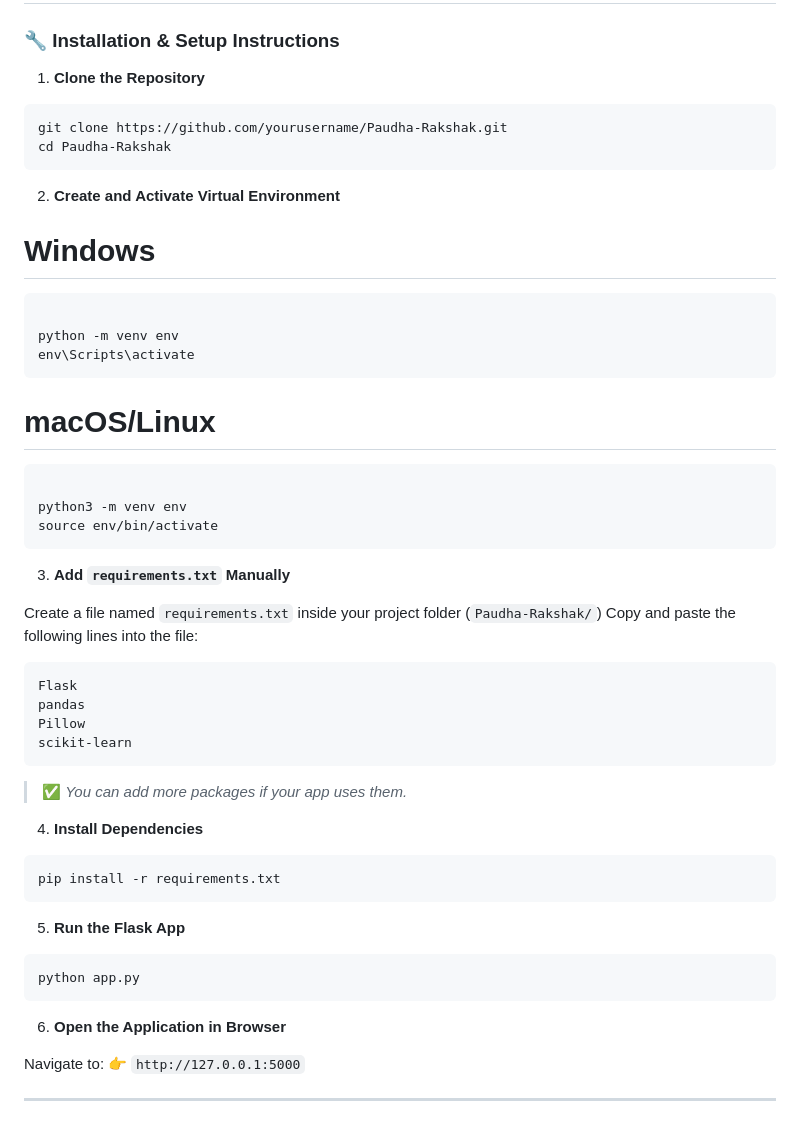
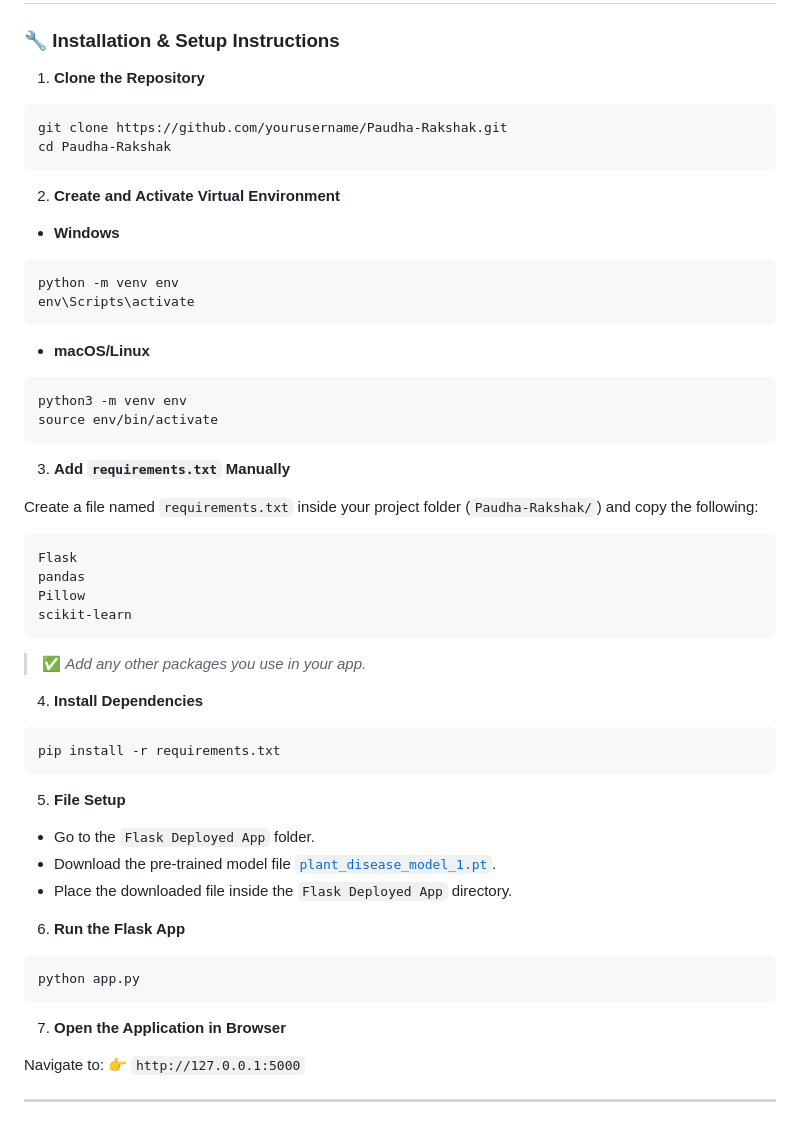
Before and after one commit to PukhrajDewangan22/Paudha_Rakshak, a Markdown page: README.md, the part around one of its changes. Rendered like a GitHub page.

`````diff
--- a/README.md
+++ b/README.md
@@ -58,30 +58,30 @@ Paudha-Rakshak/
 ### 🔧 Installation & Setup Instructions
 
 1. **Clone the Repository**
-
 ```bash
 git clone https://github.com/yourusername/Paudha-Rakshak.git
 cd Paudha-Rakshak
-```
+````
 
 2. **Create and Activate Virtual Environment**
-# Windows
+
+* **Windows**
+
 ```bash
-
 python -m venv env
 env\Scripts\activate
 ```
-# macOS/Linux
+
+* **macOS/Linux**
+
 ```bash
-
 python3 -m venv env
 source env/bin/activate
 ```
 
 3. **Add `requirements.txt` Manually**
 
-Create a file named `requirements.txt` inside your project folder (`Paudha-Rakshak/`)
-Copy and paste the following lines into the file:
+Create a file named `requirements.txt` inside your project folder (`Paudha-Rakshak/`) and copy the following:
 
 ```txt
 Flask
@@ -90,7 +90,7 @@ Pillow
 scikit-learn
 ```
 
-> ✅ *You can add more packages if your app uses them.*
+> ✅ *Add any other packages you use in your app.*
 
 4. **Install Dependencies**
 
@@ -98,13 +98,21 @@ scikit-learn
 pip install -r requirements.txt
 ```
 
-5. **Run the Flask App**
+5. **File Setup**
+
+
+* Go to the `Flask Deployed App` folder.
+* Download the pre-trained model file [`plant_disease_model_1.pt`](https://drive.google.com/drive/folders/1ewJWAiduGuld_9oGSrTuLumg9y62qS6A).
+* Place the downloaded file inside the `Flask Deployed App` directory.
+
+
+6. **Run the Flask App**
 
 ```bash
 python app.py
 ```
 
-6. **Open the Application in Browser**
+7. **Open the Application in Browser**
 
 Navigate to:
 👉 `http://127.0.0.1:5000`
`````
Also changed, not shown: other parts of README.md (+20 -12 lines).
